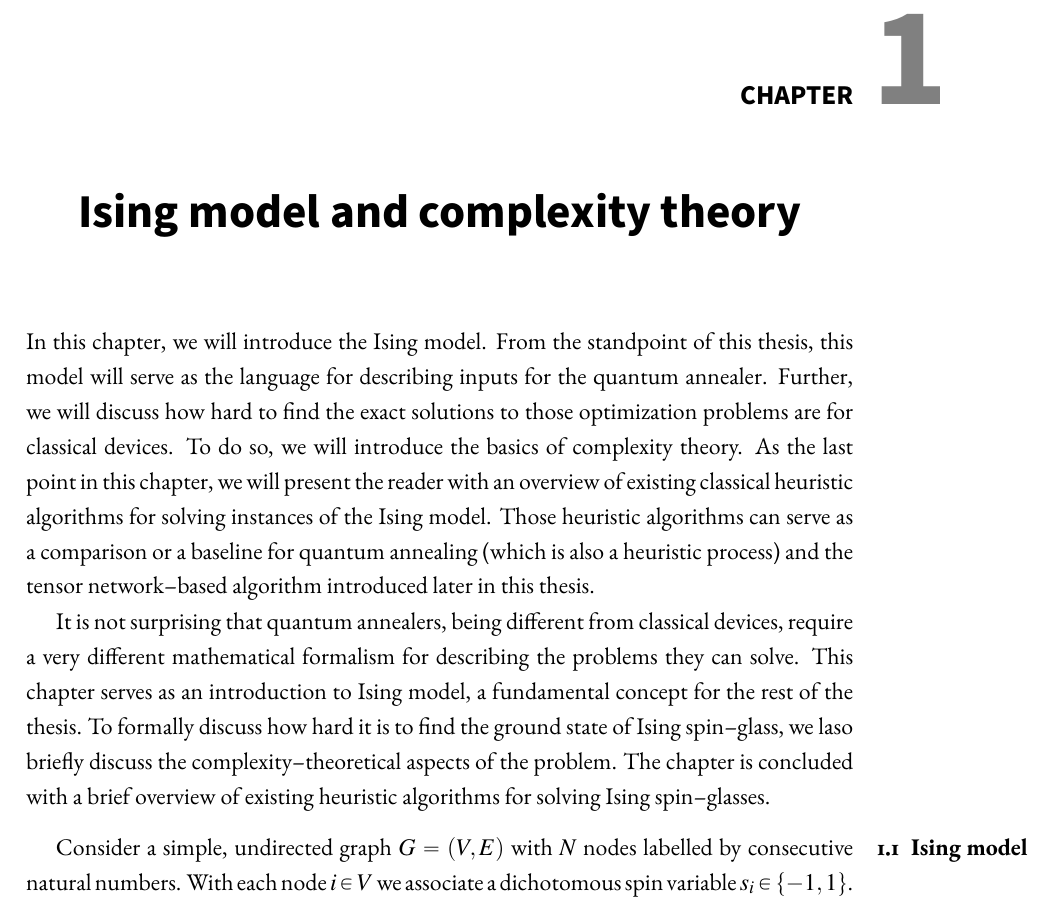
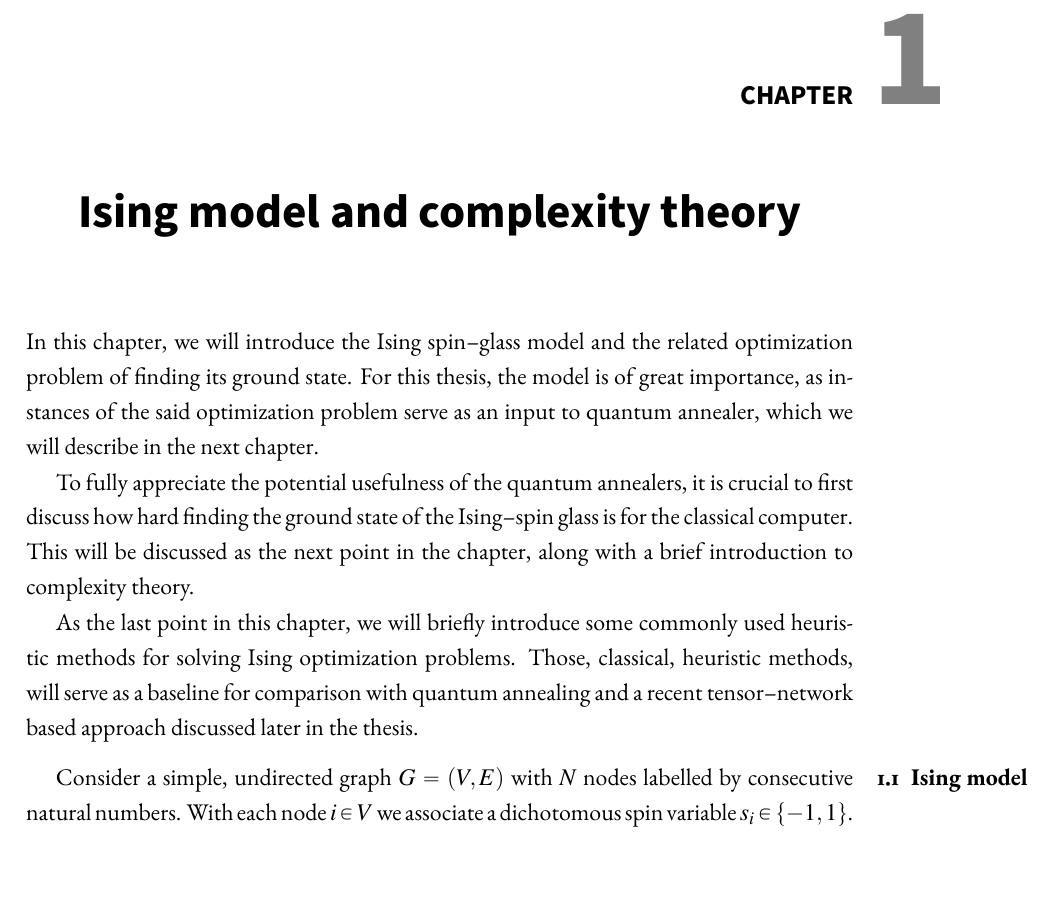
Before and after one commit to dexter2206/phd-thesis, a LaTeX thesis (main.tex, which reads chapters/ising.tex): part of page 5 of 43, cut so that both start at the same text. Compiled offline with pdfLaTeX.

Commit message:
Rewrite intro to first chapter

```diff
--- a/chapters/ising.tex
+++ b/chapters/ising.tex
@@ -1,19 +1,14 @@
 \chapter{Ising model and complexity theory}
 
-In this chapter, we will introduce the Ising model. From the standpoint of this thesis, this model
-will serve as the language for describing inputs for the quantum annealer. Further, we will discuss
-how hard to find the exact solutions to those optimization problems are for classical devices. To do
-so, we will introduce the basics of complexity theory. As the last point in this chapter, we will
-present the reader with an overview of existing classical heuristic algorithms for solving instances
-of the Ising model. Those heuristic algorithms can serve as a comparison or a baseline for quantum
-annealing (which is also a heuristic process) and the tensor network--based algorithm introduced
-later in this thesis.
 
+In this chapter, we will introduce the Ising spin--glass model and the related optimization problem
+of finding its ground state. For this thesis, the model is of great importance, as instances of the said optimization problem serve as an input to quantum annealer, which we will describe in the next chapter.
 
+To fully appreciate the potential usefulness of the quantum annealers, it is crucial to first discuss how hard finding the ground state of the Ising--spin glass is for the classical computer.
+This will be discussed as the next point in the chapter, along with a brief introduction to complexity theory.
 
-It is not surprising that quantum annealers, being different from classical devices, require
-a very different mathematical formalism for describing the problems they can solve.
-This chapter serves as an introduction to Ising model, a fundamental concept for the rest of the thesis. To formally discuss how hard it is to find the ground state of Ising spin--glass, we laso briefly discuss the complexity--theoretical aspects of the problem. The chapter is concluded with a brief overview of existing heuristic algorithms for solving Ising spin--glasses.
+As the last point in this chapter, we will briefly introduce some commonly used heuristic methods for solving Ising optimization problems. Those, classical, heuristic methods, will serve as a baseline for comparison with quantum annealing and a recent tensor--network based approach discussed
+later in the thesis.
 
 \section{Ising model}
 Consider a simple, undirected graph $G = (V, E)$ with $N$ nodes labelled by consecutive natural numbers. With each node $i \in V$ we associate a dichotomous spin variable $s_i \in \{-1, 1\}$. To each edge $\{i, j\} \in E$, we assign an interaction strength $J_{ij}$ and to each node $i \in V$ we assign local magnetic field $h_i$. Here, all $J_{ij}$ and $h_i$ are real numbers. For such system, one can define the following energy function (Hamiltonian)
```
